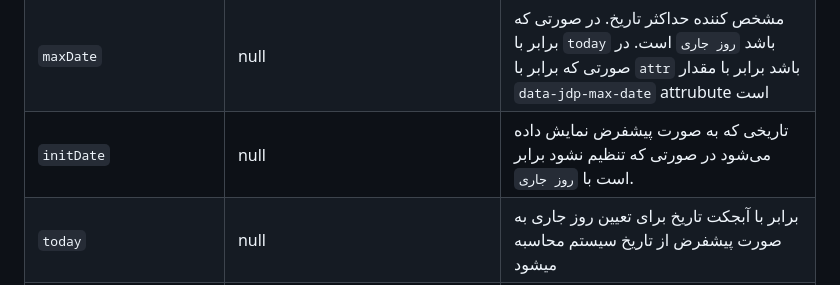
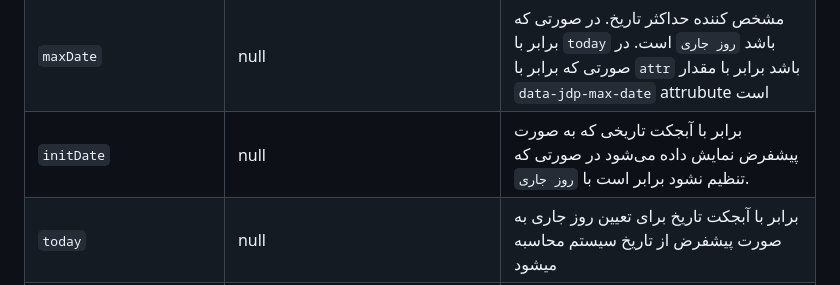
Before and after one commit to majidh1/JalaliDatePicker, a Markdown page: README.md, the part around the change. GitHub-like rendering.

```diff
--- a/README.md
+++ b/README.md
@@ -118,7 +118,7 @@ key | default | description
 `persianDigits` | false | استفاده از کارکترهای یونیکد فارسی به جای کارکترهای انگلیسی
 `minDate` | null | مشخص کننده حداقل تاریخ. در صورتی که برابر با `today` باشد `روز جاری` است. در صورتی که برابر با `attr` باشد برابر با مقدار `data-jdp-min-date` attrubute  است
 `maxDate` | null | مشخص کننده حداکثر تاریخ. در صورتی که برابر با `today` باشد `روز جاری` است. در صورتی که برابر با `attr` باشد برابر با مقدار `data-jdp-max-date` attrubute  است
-`initDate` | null | تاریخی که به صورت پیشفرض نمایش داده می‌شود در صورتی که تنظیم نشود برابر است با `روز جاری`.
+`initDate` | null | برابر با آبجکت تاریخی که به صورت پیشفرض نمایش داده می‌شود در صورتی که تنظیم نشود برابر است با `روز جاری`.
 `today` | null | برابر با آبجکت تاریخ برای تعیین روز جاری به صورت پیشفرض از تاریخ سیستم محاسبه میشود
 `plusHtml` | `"svg"` | html مربوط به دکمه افزایش سال و ماه
 `minusHtml` | `"svg"` | html مربوط به دکمه کاهش سال و ماه
```
